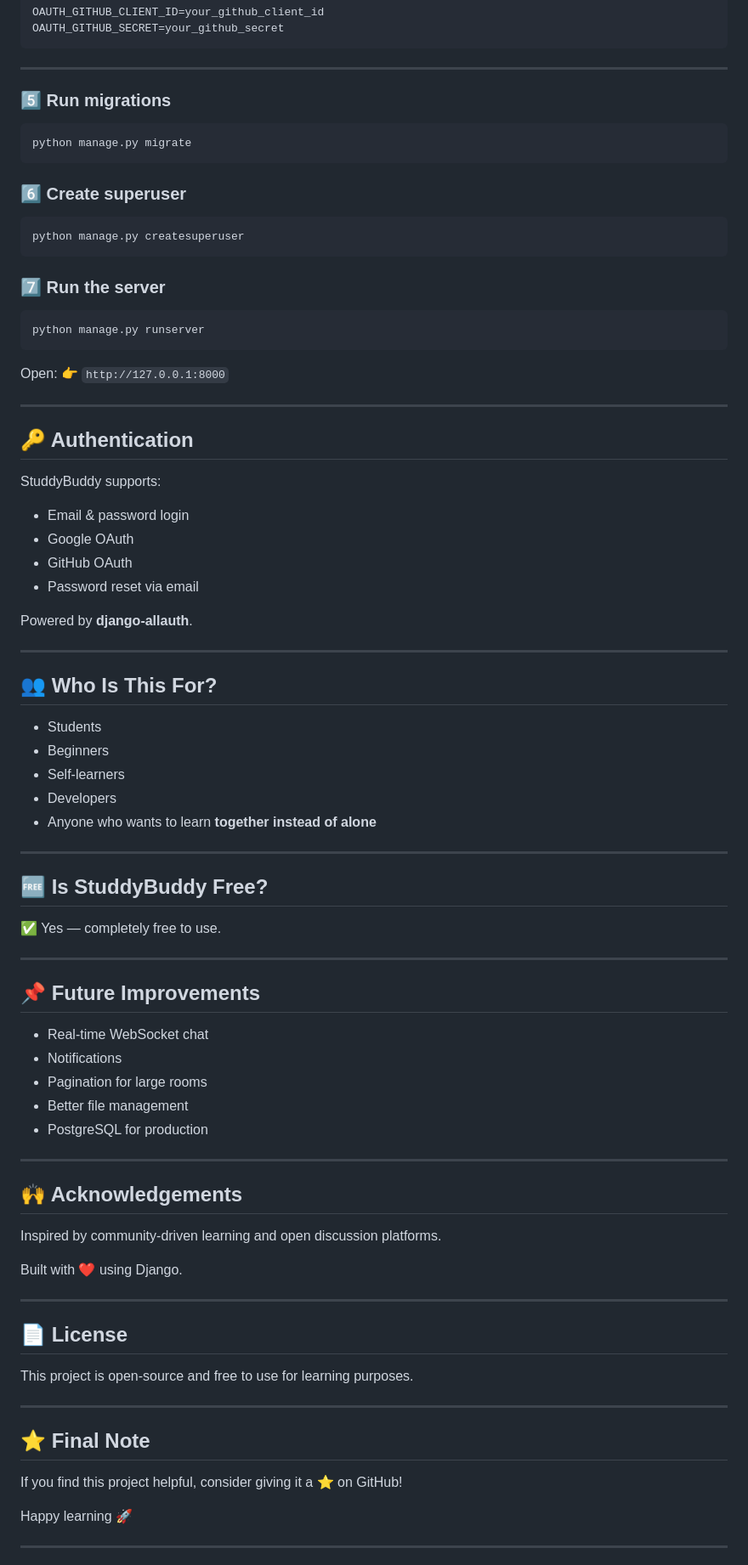
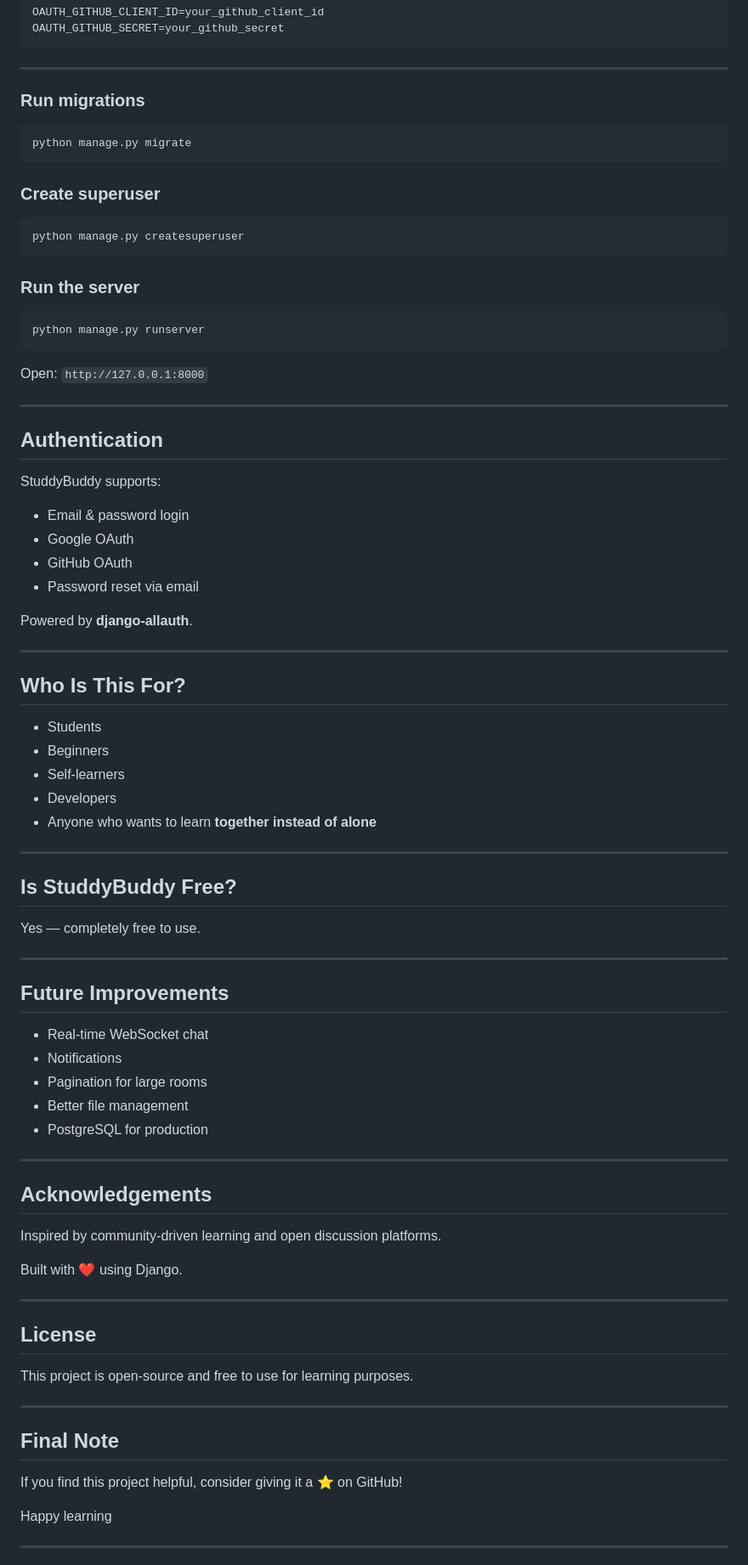
Before and after one commit to Vignesh21J/Project_StuddyBuddy, a Markdown page: README.md, the part around one of its changes. Shown at 85% size. GitHub-like rendering.

Commit message:
Refactor README.md for clarity and consistency
Updated section headers and removed emojis for consistency.

````diff
--- a/README.md
+++ b/README.md
@@ -114,30 +114,30 @@ OAUTH_GITHUB_SECRET=your_github_secret
 
 ---
 
-### 5️⃣ Run migrations
+### Run migrations
 
 ```bash
 python manage.py migrate
 ```
 
-### 6️⃣ Create superuser
+### Create superuser
 
 ```bash
 python manage.py createsuperuser
 ```
 
-### 7️⃣ Run the server
+### Run the server
 
 ```bash
 python manage.py runserver
 ```
 
 Open:
-👉 `http://127.0.0.1:8000`
+ `http://127.0.0.1:8000`
 
 ---
 
-## 🔑 Authentication
+## Authentication
 
 StuddyBuddy supports:
 
@@ -150,7 +150,7 @@ Powered by **django-allauth**.
 
 ---
 
-## 👥 Who Is This For?
+## Who Is This For?
 
 * Students
 * Beginners
@@ -160,13 +160,13 @@ Powered by **django-allauth**.
 
 ---
 
-## 🆓 Is StuddyBuddy Free?
+## Is StuddyBuddy Free?
 
-✅ Yes — completely free to use.
+Yes — completely free to use.
 
 ---
 
-## 📌 Future Improvements
+## Future Improvements
 
 * Real-time WebSocket chat
 * Notifications
@@ -176,7 +176,7 @@ Powered by **django-allauth**.
 
 ---
 
-## 🙌 Acknowledgements
+## Acknowledgements
 
 Inspired by community-driven learning and open discussion platforms.
 
@@ -184,16 +184,16 @@ Built with ❤️ using Django.
 
 ---
 
-## 📄 License
+## License
 
 This project is open-source and free to use for learning purposes.
 
 ---
 
-## ⭐ Final Note
+## Final Note
 
 If you find this project helpful, consider giving it a ⭐ on GitHub!
 
-Happy learning 🚀
+Happy learning
 
 ---
````
Also changed, not shown: other parts of README.md (+8 -17 lines).
